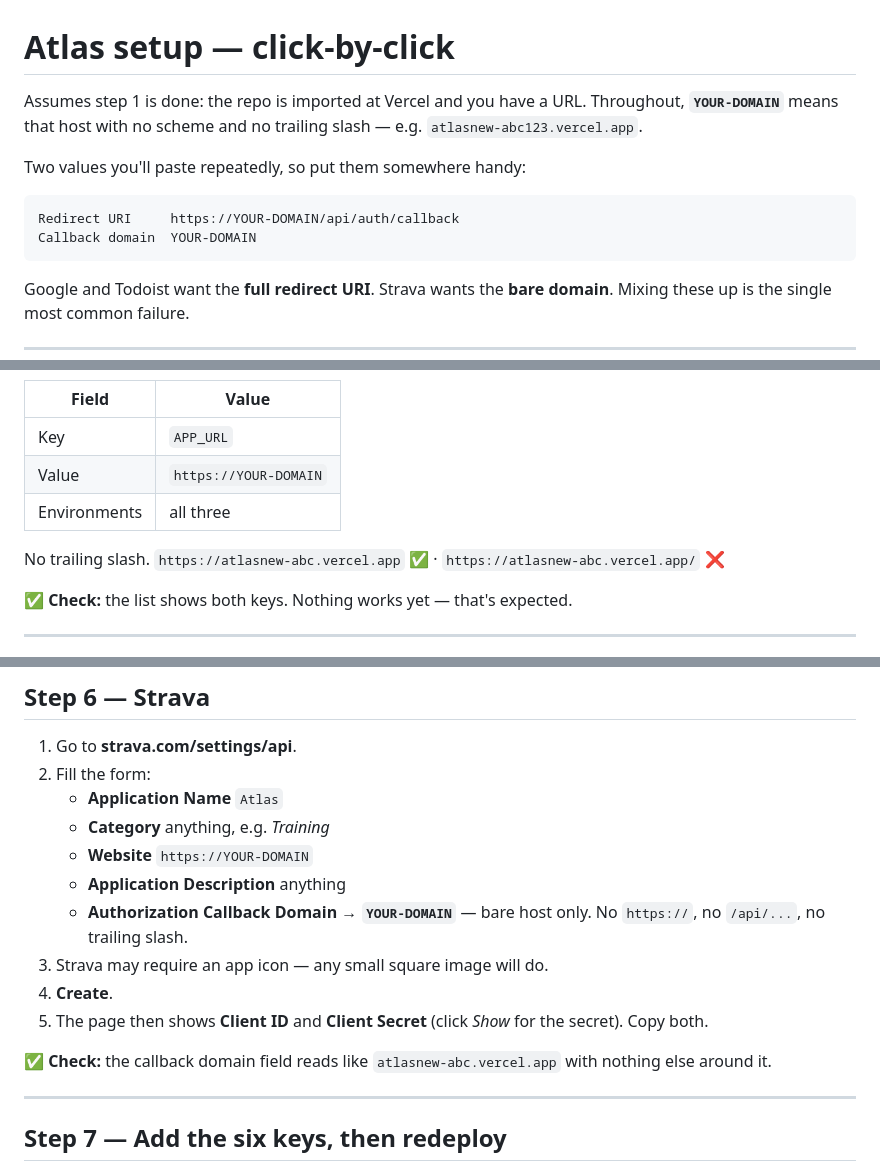
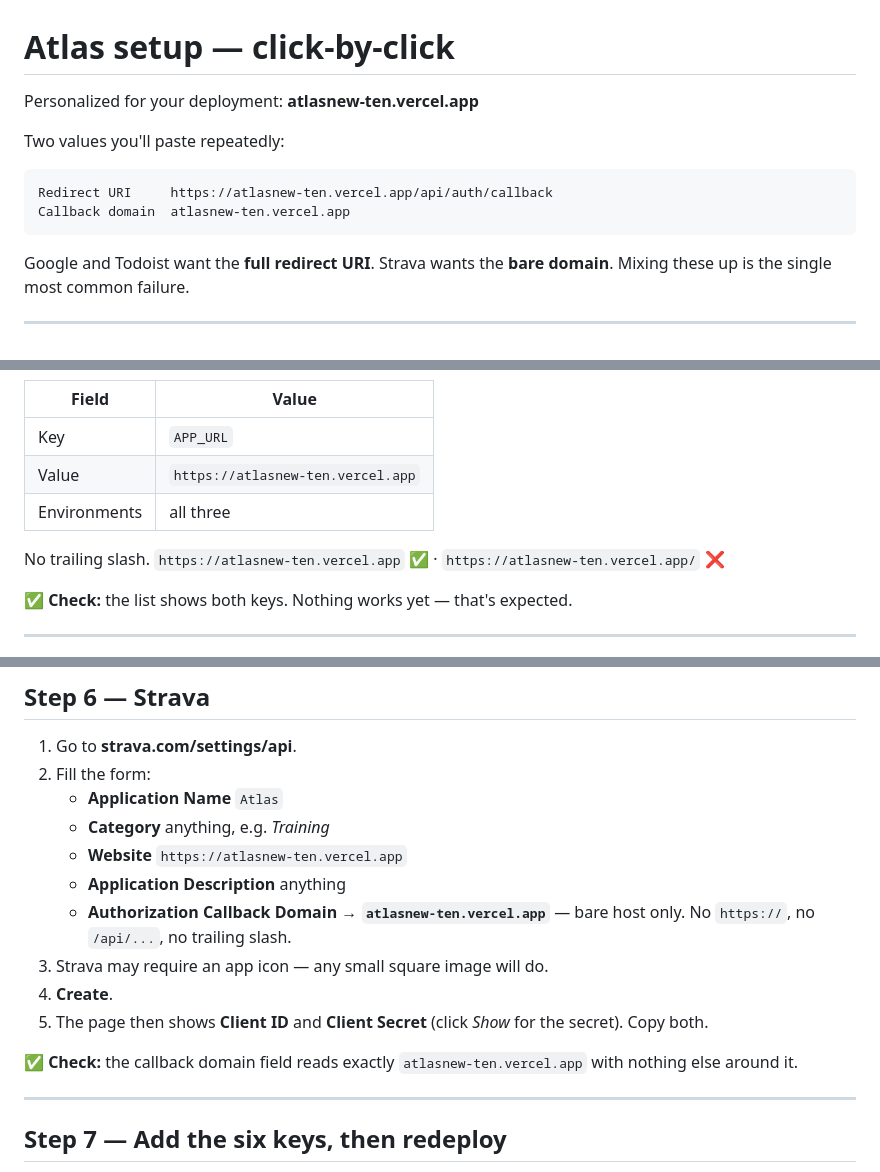
Before and after one commit to connorfleming365/Atlasnew, a Markdown page: SETUP-WALKTHROUGH.md, 3 parts joined by grey strips. Rendered like a GitHub page.

Commit message:
Personalize the setup walkthrough for atlasnew-ten.vercel.app
Bakes the actual deployment domain into every field value and check,
so the doc can be followed as a direct copy-paste reference rather
than requiring mental substitution of a placeholder.

Co-Authored-By: Claude Sonnet 5 <noreply@anthropic.com>
Claude-Session: https://claude.ai/code/session_014c4JjTVioVm7esrDfQ6Lxs

````diff
--- a/SETUP-WALKTHROUGH.md
+++ b/SETUP-WALKTHROUGH.md
@@ -1,14 +1,12 @@
 # Atlas setup — click-by-click
 
-Assumes step 1 is done: the repo is imported at Vercel and you have a URL.
-Throughout, **`YOUR-DOMAIN`** means that host with no scheme and no trailing
-slash — e.g. `atlasnew-abc123.vercel.app`.
+Personalized for your deployment: **atlasnew-ten.vercel.app**
 
-Two values you'll paste repeatedly, so put them somewhere handy:
+Two values you'll paste repeatedly:
 
 ```
-Redirect URI     https://YOUR-DOMAIN/api/auth/callback
-Callback domain  YOUR-DOMAIN
+Redirect URI     https://atlasnew-ten.vercel.app/api/auth/callback
+Callback domain  atlasnew-ten.vercel.app
 ```
 
 Google and Todoist want the **full redirect URI**. Strava wants the **bare
@@ -46,11 +44,11 @@ readable back in the dashboard. Click **Save**.
 | Field | Value |
 |---|---|
 | Key | `APP_URL` |
-| Value | `https://YOUR-DOMAIN` |
+| Value | `https://atlasnew-ten.vercel.app` |
 | Environments | all three |
 
-No trailing slash. `https://atlasnew-abc.vercel.app` ✅ ·
-`https://atlasnew-abc.vercel.app/` ❌
+No trailing slash. `https://atlasnew-ten.vercel.app` ✅ ·
+`https://atlasnew-ten.vercel.app/` ❌
 
 **✅ Check:** the list shows both keys. Nothing works yet — that's expected.
 
@@ -160,16 +158,16 @@ and starts with `https://`.
 2. Fill the form:
    - **Application Name** `Atlas`
    - **Category** anything, e.g. *Training*
-   - **Website** `https://YOUR-DOMAIN`
+   - **Website** `https://atlasnew-ten.vercel.app`
    - **Application Description** anything
-   - **Authorization Callback Domain** → **`YOUR-DOMAIN`**
+   - **Authorization Callback Domain** → **`atlasnew-ten.vercel.app`**
      — bare host only. No `https://`, no `/api/...`, no trailing slash.
 3. Strava may require an app icon — any small square image will do.
 4. **Create**.
 5. The page then shows **Client ID** and **Client Secret** (click *Show* for the
    secret). Copy both.
 
-**✅ Check:** the callback domain field reads like `atlasnew-abc.vercel.app`
+**✅ Check:** the callback domain field reads exactly `atlasnew-ten.vercel.app`
 with nothing else around it.
 
 ---
````
Also changed, not shown: other parts of SETUP-WALKTHROUGH.md (+7 -7 lines).
